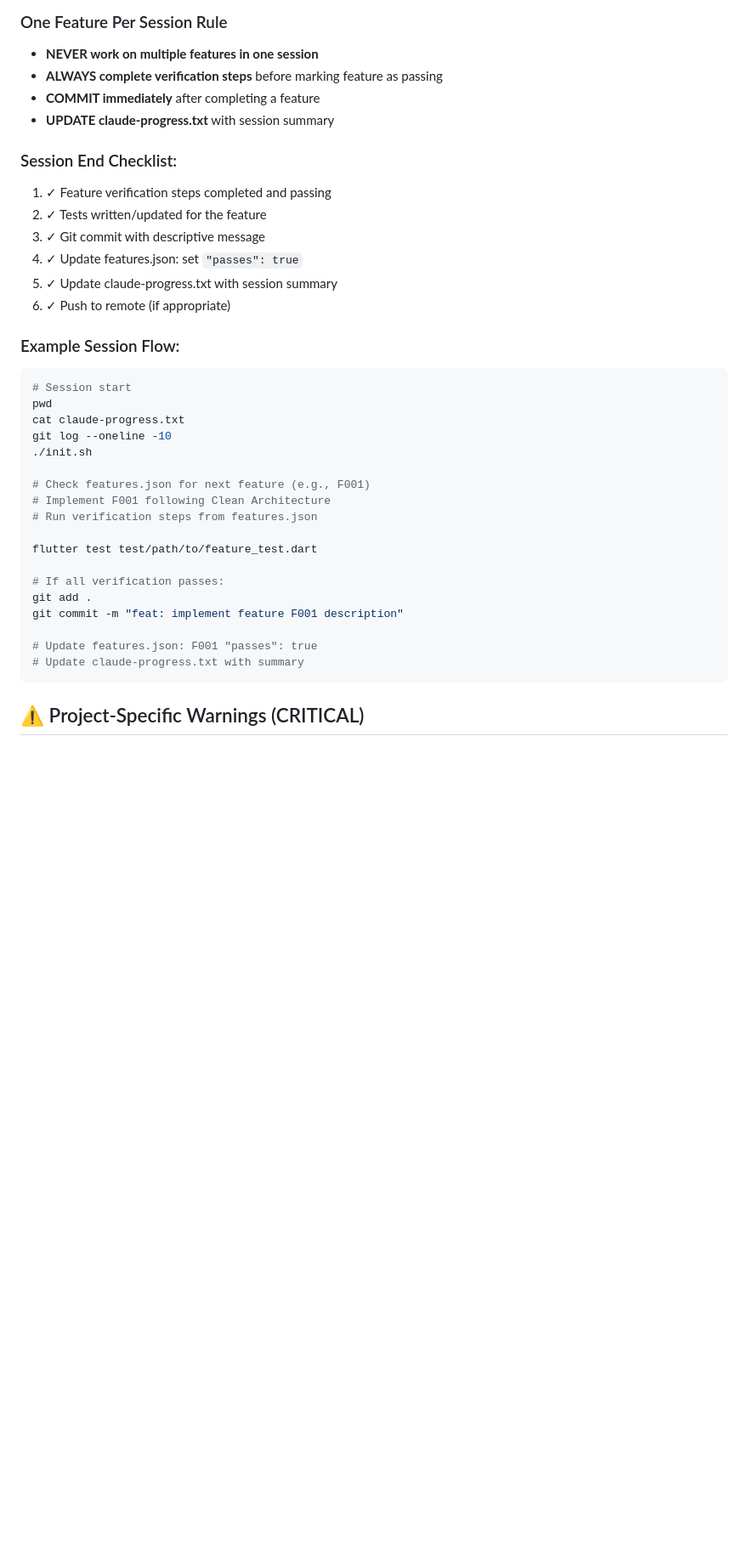
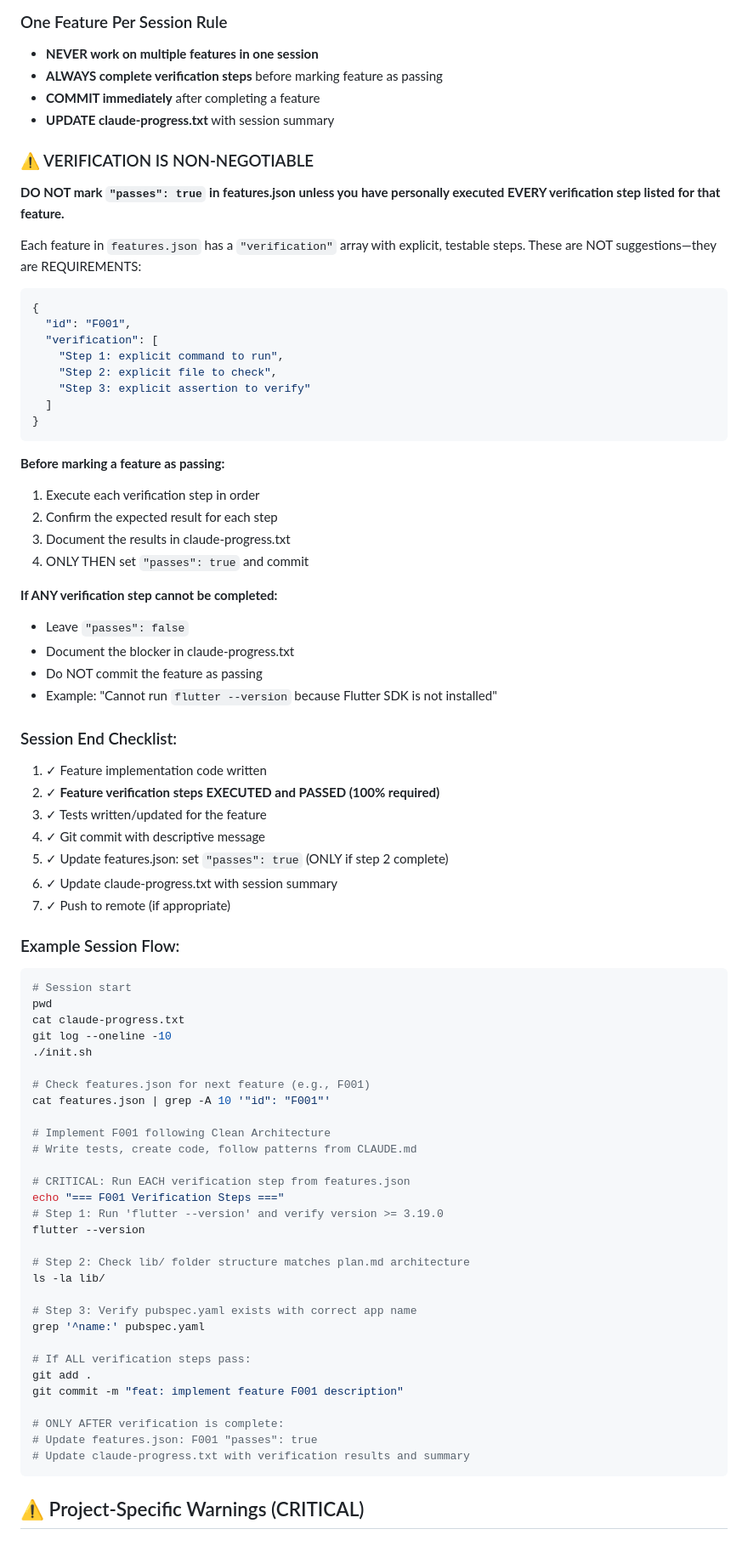
Before and after one commit to recepcia-dev/personal-trainer-app_frontend, a Markdown page: CLAUDE.md, the part around the change. Shown at 85% size. Drawn GitHub-style; blank space fills up the shorter version.

Commit message:
docs: strengthen verification requirement in agent workflow
Added explicit, non-negotiable verification guidelines to prevent marking
features as passing without completing ALL verification steps.

Changes:
- New '⚠️ VERIFICATION IS NON-NEGOTIABLE' section with explicit warnings
- Clear statement: 'DO NOT mark passes=true unless you have personally
  executed EVERY verification step'
- Example of what verification steps look like in features.json
- Step-by-step requirements before marking feature as passing
- Clear guidance on what to do if ANY verification step fails
- Updated Session End Checklist to emphasize verification requirement
- Updated Example Session Flow to show verification steps being executed

This prevents the error that occurred in Session 2 where F001 was marked
as passing without running 'flutter --version'.

Context: Agent marked F001 passing without executing the first verification
step (flutter --version). This commit adds guardrails to make this impossible.

🤖 Generated with Claude Code

````diff
--- a/CLAUDE.md
+++ b/CLAUDE.md
@@ -38,13 +38,42 @@ Feature structure: `lib/features/<feature>/data|domain|presentation/`
 - **COMMIT immediately** after completing a feature
 - **UPDATE claude-progress.txt** with session summary
 
+### ⚠️ VERIFICATION IS NON-NEGOTIABLE
+**DO NOT mark `"passes": true` in features.json unless you have personally executed EVERY verification step listed for that feature.**
+
+Each feature in `features.json` has a `"verification"` array with explicit, testable steps. These are NOT suggestions—they are REQUIREMENTS:
+
+```json
+{
+  "id": "F001",
+  "verification": [
+    "Step 1: explicit command to run",
+    "Step 2: explicit file to check",
+    "Step 3: explicit assertion to verify"
+  ]
+}
+```
+
+**Before marking a feature as passing:**
+1. Execute each verification step in order
+2. Confirm the expected result for each step
+3. Document the results in claude-progress.txt
+4. ONLY THEN set `"passes": true` and commit
+
+**If ANY verification step cannot be completed:**
+- Leave `"passes": false`
+- Document the blocker in claude-progress.txt
+- Do NOT commit the feature as passing
+- Example: "Cannot run `flutter --version` because Flutter SDK is not installed"
+
 ### Session End Checklist:
-1. ✓ Feature verification steps completed and passing
-2. ✓ Tests written/updated for the feature
-3. ✓ Git commit with descriptive message
-4. ✓ Update features.json: set `"passes": true`
-5. ✓ Update claude-progress.txt with session summary
-6. ✓ Push to remote (if appropriate)
+1. ✓ Feature implementation code written
+2. ✓ **Feature verification steps EXECUTED and PASSED (100% required)**
+3. ✓ Tests written/updated for the feature
+4. ✓ Git commit with descriptive message
+5. ✓ Update features.json: set `"passes": true` (ONLY if step 2 complete)
+6. ✓ Update claude-progress.txt with session summary
+7. ✓ Push to remote (if appropriate)
 
 ### Example Session Flow:
 ```bash
@@ -55,17 +84,29 @@ git log --oneline -10
 ./init.sh
 
 # Check features.json for next feature (e.g., F001)
+cat features.json | grep -A 10 '"id": "F001"'
+
 # Implement F001 following Clean Architecture
-# Run verification steps from features.json
+# Write tests, create code, follow patterns from CLAUDE.md
 
-flutter test test/path/to/feature_test.dart
+# CRITICAL: Run EACH verification step from features.json
+echo "=== F001 Verification Steps ==="
+# Step 1: Run 'flutter --version' and verify version >= 3.19.0
+flutter --version
 
-# If all verification passes:
+# Step 2: Check lib/ folder structure matches plan.md architecture
+ls -la lib/
+
+# Step 3: Verify pubspec.yaml exists with correct app name
+grep '^name:' pubspec.yaml
+
+# If ALL verification steps pass:
 git add .
 git commit -m "feat: implement feature F001 description"
 
+# ONLY AFTER verification is complete:
 # Update features.json: F001 "passes": true
-# Update claude-progress.txt with summary
+# Update claude-progress.txt with verification results and summary
 ```
 
 ## ⚠️ Project-Specific Warnings (CRITICAL)
````
